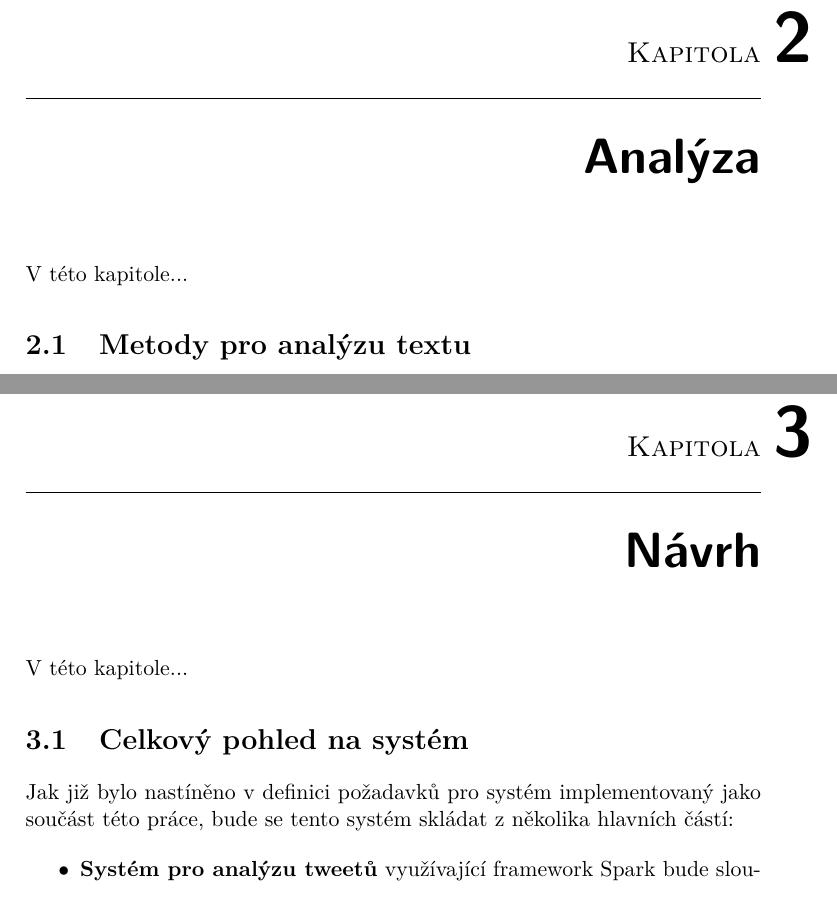
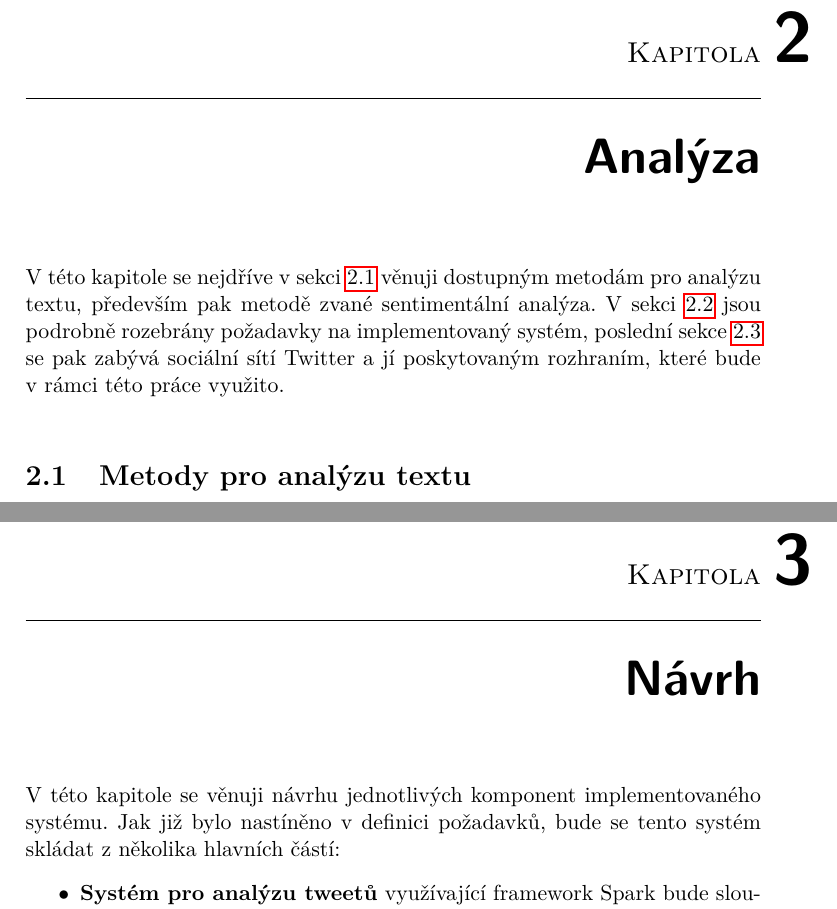
Before and after one commit to Fanarim/bt-spark, a LaTeX thesis (thesis/main.tex): two parts of pages 29 and 37 of 75, joined at a grey line, cut so that both start at the same text. The pictures show the PDF file thesis/main.pdf that the author committed with the source.

Commit message:
Slight changes in thesis

```diff
--- a/thesis/main.tex
+++ b/thesis/main.tex
@@ -194,7 +194,7 @@
 
 
 \chapter{Analýza}
-V této kapitole...
+V této kapitole se nejdříve v sekci \ref{text-mining} věnuji dostupným metodám pro analýzu textu, především pak metodě zvané sentimentální analýza. V sekci \ref{pozadavky} jsou podrobně rozebrány požadavky na implementovaný systém, poslední sekce \ref{twitter} se pak zabývá sociální sítí Twitter a jí poskytovaným rozhraním, které bude v rámci této práce využito.
 
 \section{Metody pro analýzu textu}
 \label{text-mining}
@@ -346,9 +346,7 @@ Všechny tweety zveřejněné uživatelem jsou standartně viditelné pro všech
 
 \chapter{Návrh}
 \label{navrh}
-V této kapitole...
-\section{Celkový pohled na systém}
-Jak již bylo nastíněno v definici požadavků pro systém implementovaný jako součást této práce, bude se tento systém skládat z několika hlavních částí:
+V této kapitole se věnuji návrhu jednotlivých komponent implementovaného systému. Jak již bylo nastíněno v definici požadavků, bude se tento systém skládat z několika hlavních částí:
 \begin{itemize}
 \item \textbf{Systém pro analýzu tweetů} využívající framework Spark bude sloužit k analýze příspěvků ze sociální sítě Twitter. Po vyfiltrování tweetů reprezentujích přání jejich autorů provede analýzu sentimentu těchto tweetů. Výsledky analýzy společně s obecnými údaji o zpracovávaných textech budou uloženy do databáze.
 \item \textbf{Databáze} bude uchovávat veškeré potřebné údaje o analyzovaných příspěvcích. Krom toho bude v databázi docházet k agregaci dat pro dosažení snížené zátaže.
```
Also changed, not shown: thesis/main.pdf, thesis/main.tex (6 more changed lines).
